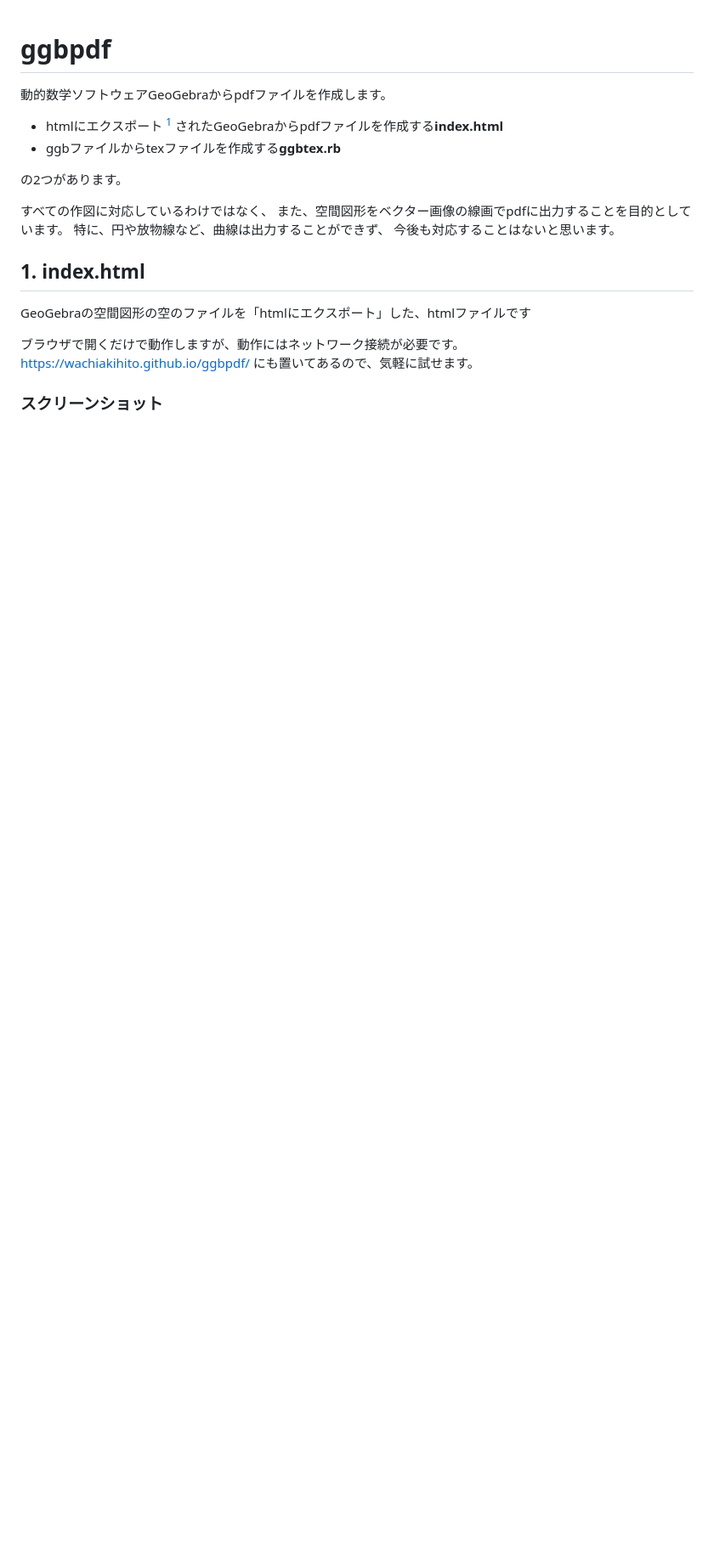
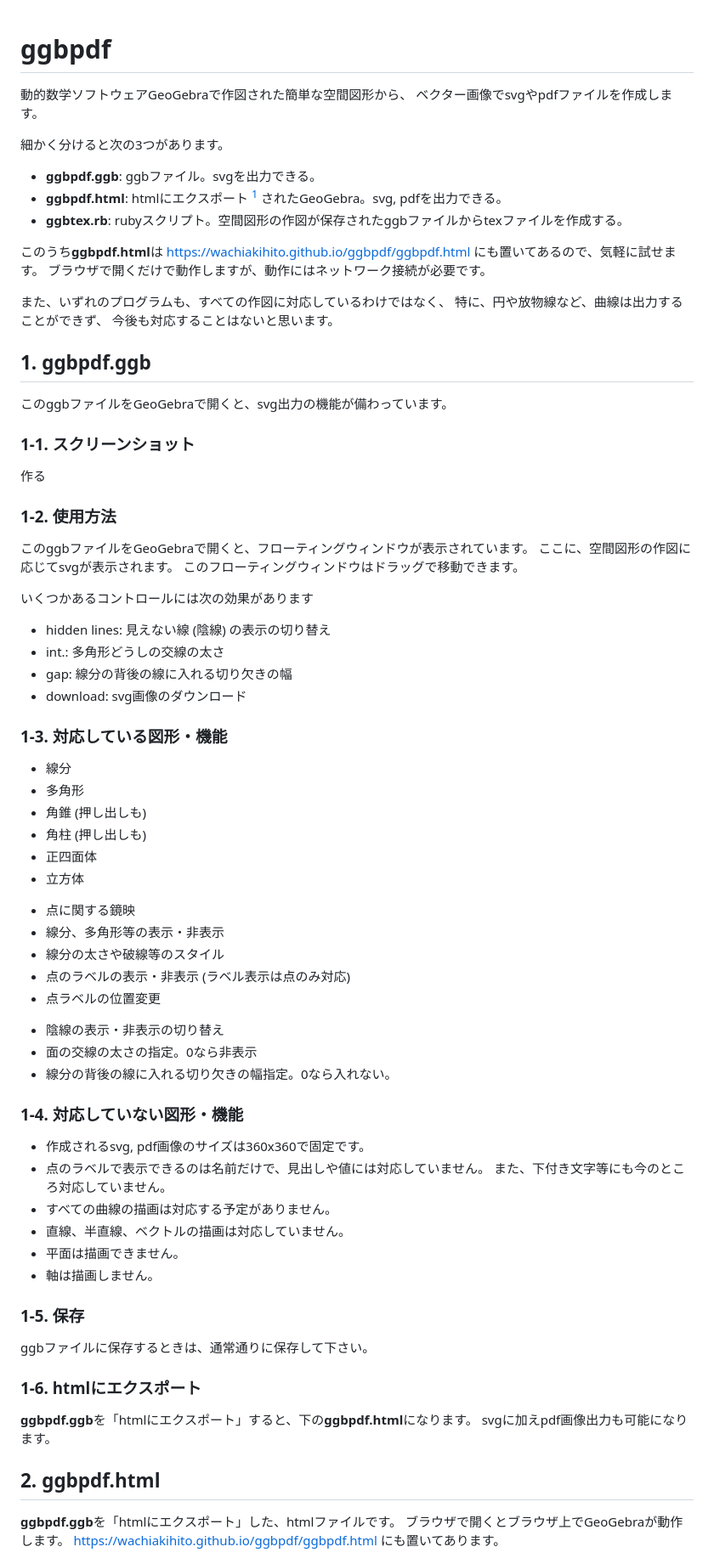
Before and after one commit to wachiakihito/ggbpdf, a Markdown page: README.md, the part around one of its changes. Shown at 85% size. GitHub-like rendering; blank space fills up the shorter version.

Commit message:
update for new release (ggbpdf2)

```diff
--- a/README.md
+++ b/README.md
@@ -1,25 +1,84 @@
 # ggbpdf
 
-動的数学ソフトウェアGeoGebraからpdfファイルを作成します。
+動的数学ソフトウェアGeoGebraで作図された簡単な空間図形から、
+ベクター画像でsvgやpdfファイルを作成します。
 
-* htmlにエクスポート [^1] されたGeoGebraからpdfファイルを作成する**index.html**
-* ggbファイルからtexファイルを作成する**ggbtex.rb**
+細かく分けると次の3つがあります。
 
-の2つがあります。
+* **ggbpdf.ggb**: ggbファイル。svgを出力できる。
+* **ggbpdf.html**: htmlにエクスポート [^1] されたGeoGebra。svg, pdfを出力できる。
+* **ggbtex.rb**: rubyスクリプト。空間図形の作図が保存されたggbファイルからtexファイルを作成する。
 
 [^1]:「htmlにエクスポート」とは、メニューから「...形式でダウンロード」-「Webページとしてのワークシート (.html)」と選択してhtmlファイルを作成することを指しています)。
 
-すべての作図に対応しているわけではなく、
-また、空間図形をベクター画像の線画でpdfに出力することを目的としています。
+このうち**ggbpdf.html**は
+[https://wachiakihito.github.io/ggbpdf/ggbpdf.html](https://wachiakihito.github.io/ggbpdf/ggbpdf.html)
+にも置いてあるので、気軽に試せます。
+ブラウザで開くだけで動作しますが、動作にはネットワーク接続が必要です。
+
+また、いずれのプログラムも、すべての作図に対応しているわけではなく、
 特に、円や放物線など、曲線は出力することができず、
 今後も対応することはないと思います。
 
-## 1. index.html
+## 1. ggbpdf.ggb
 
-GeoGebraの空間図形の空のファイルを「htmlにエクスポート」した、htmlファイルです
+このggbファイルをGeoGebraで開くと、svg出力の機能が備わっています。
 
-ブラウザで開くだけで動作しますが、動作にはネットワーク接続が必要です。
-[https://wachiakihito.github.io/ggbpdf/](https://wachiakihito.github.io/ggbpdf/)
-にも置いてあるので、気軽に試せます。
+### 1-1. スクリーンショット
+作る
 
-### スクリーンショット
+### 1-2. 使用方法
+
+このggbファイルをGeoGebraで開くと、フローティングウィンドウが表示されています。
+ここに、空間図形の作図に応じてsvgが表示されます。
+このフローティングウィンドウはドラッグで移動できます。
+
+いくつかあるコントロールには次の効果があります
+
+* hidden lines: 見えない線 (陰線) の表示の切り替え
+* int.: 多角形どうしの交線の太さ
+* gap: 線分の背後の線に入れる切り欠きの幅
+* download: svg画像のダウンロード
+
+### 1-3. 対応している図形・機能
+* 線分
+* 多角形
+* 角錐 (押し出しも)
+* 角柱 (押し出しも)
+* 正四面体
+* 立方体
+
++ 点に関する鏡映
++ 線分、多角形等の表示・非表示
++ 線分の太さや破線等のスタイル
++ 点のラベルの表示・非表示 (ラベル表示は点のみ対応)
++ 点ラベルの位置変更
+
+* 陰線の表示・非表示の切り替え
+* 面の交線の太さの指定。0なら非表示
+* 線分の背後の線に入れる切り欠きの幅指定。0なら入れない。
+
+### 1-4. 対応していない図形・機能
+* 作成されるsvg, pdf画像のサイズは360x360で固定です。
+* 点のラベルで表示できるのは名前だけで、見出しや値には対応していません。
+また、下付き文字等にも今のところ対応していません。
+* すべての曲線の描画は対応する予定がありません。
+* 直線、半直線、ベクトルの描画は対応していません。
+* 平面は描画できません。
+* 軸は描画しません。
+
+### 1-5. 保存
+ggbファイルに保存するときは、通常通りに保存して下さい。
+
+### 1-6. htmlにエクスポート
+**ggbpdf.ggb**を「htmlにエクスポート」すると、下の**ggbpdf.html**になります。
+svgに加えpdf画像出力も可能になります。
+
+
+## 2. ggbpdf.html
+
+**ggbpdf.ggb**を「htmlにエクスポート」した、htmlファイルです。
+ブラウザで開くとブラウザ上でGeoGebraが動作します。
+[https://wachiakihito.github.io/ggbpdf/ggbpdf.html](https://wachiakihito.github.io/ggbpdf/ggbpdf.html)
+にも置いてあります。
+
```
Also changed, not shown: other parts of README.md (+83 -84 lines).
